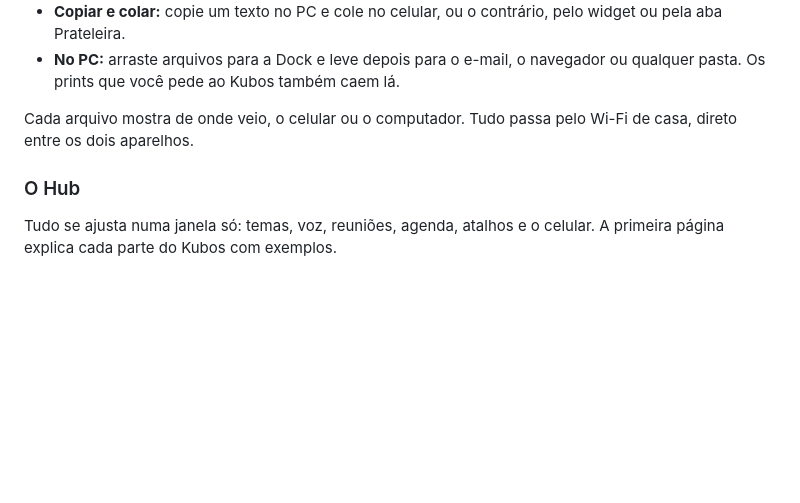
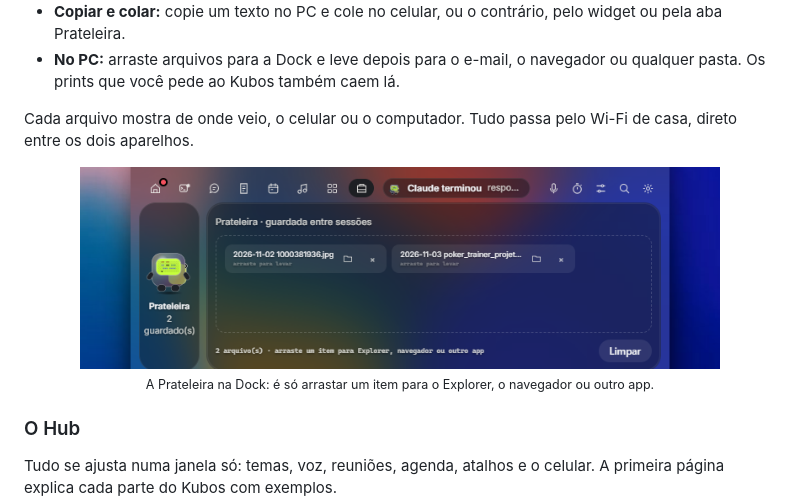
Before and after one commit to vic-hgo/kubos-releases, a Markdown page: README.md, the part around one of its changes. GitHub-like rendering; pictures changed too: assets/prateleira.png (added); blank space fills up the shorter version.

Commit message:
README: imagem da Prateleira
Co-Authored-By: Claude Opus 5.5 <noreply@anthropic.com>

```diff
--- a/README.md
+++ b/README.md
@@ -65,6 +65,11 @@ A Prateleira é o jeito mais rápido de passar documentos, fotos e textos entre
 - **No PC:** arraste arquivos para a Dock e leve depois para o e-mail, o navegador ou qualquer pasta. Os prints que você pede ao Kubos também caem lá.
 
 Cada arquivo mostra de onde veio, o celular ou o computador. Tudo passa pelo Wi-Fi de casa, direto entre os dois aparelhos.
+
+<p align="center">
+  <img src="assets/prateleira.png" width="640" alt="A Prateleira na Dock, com uma foto que veio do celular">
+  <br><sub>A Prateleira na Dock: é só arrastar um item para o Explorer, o navegador ou outro app.</sub>
+</p>
 
 ### O Hub
 
```
Also changed, not shown: other parts of README.md (+4 -0 lines).
